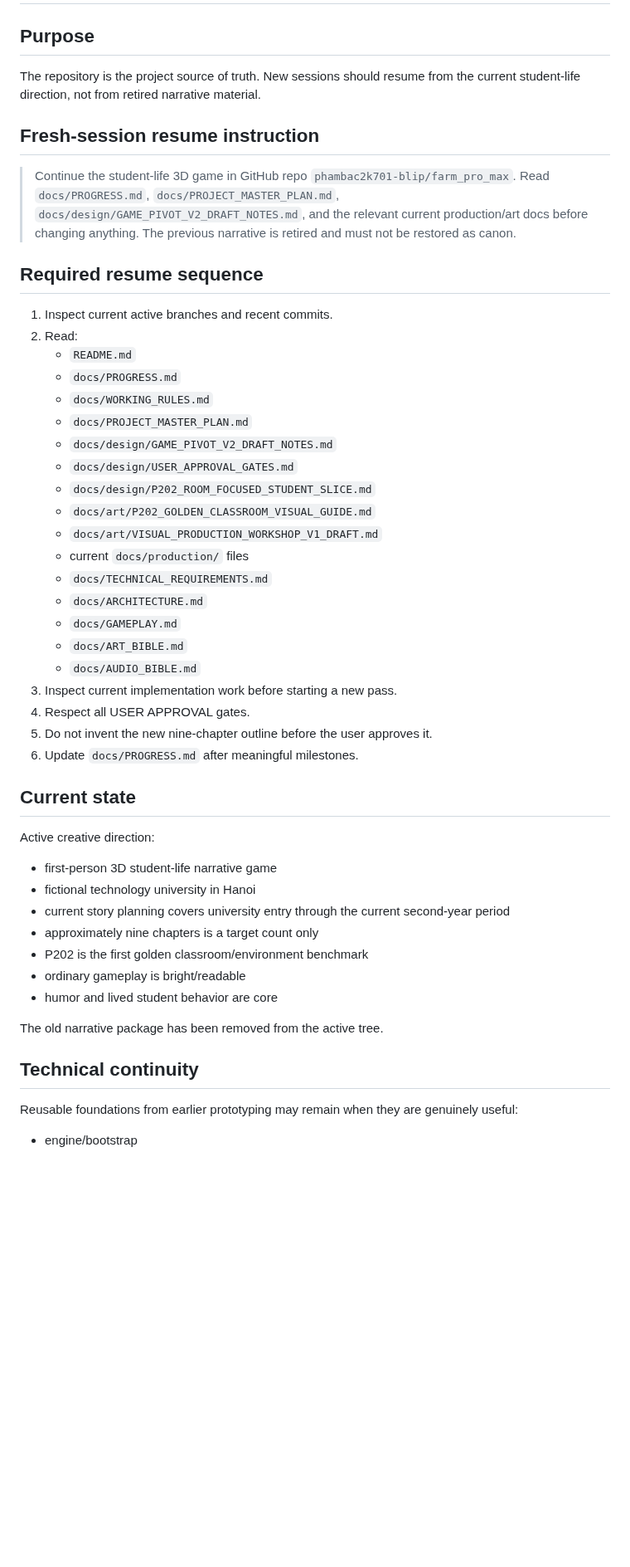
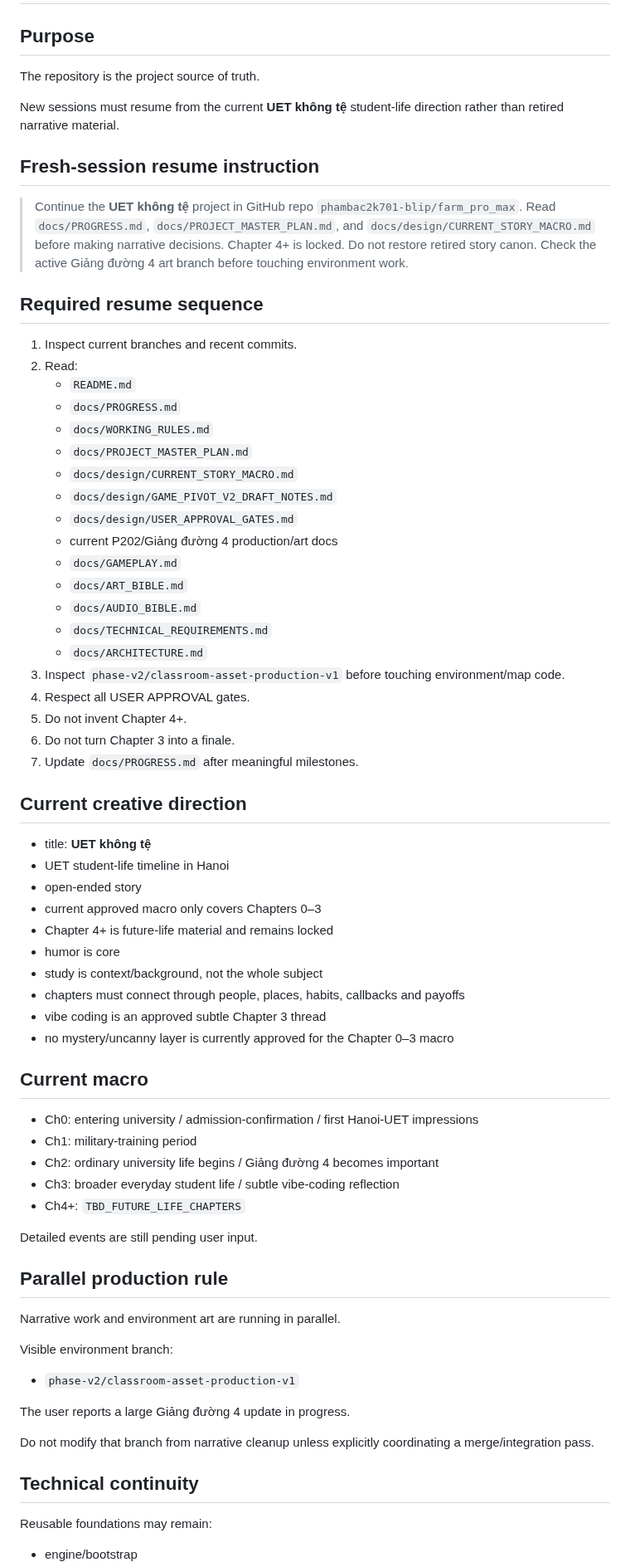
Before and after one commit to phambac2k701-blip/farm_pro_max, a Markdown page: docs/SESSION_CONTINUITY.md, the part around one of its changes. Shown at 83% size. GitHub-like rendering; blank space fills up the shorter version.

Commit message:
docs: update resume rules for current story macro

```diff
--- a/docs/SESSION_CONTINUITY.md
+++ b/docs/SESSION_CONTINUITY.md
@@ -2,50 +2,72 @@
 
 ## Purpose
 
-The repository is the project source of truth. New sessions should resume from the current student-life direction, not from retired narrative material.
+The repository is the project source of truth.
+
+New sessions must resume from the current **UET không tệ** student-life direction rather than retired narrative material.
 
 ## Fresh-session resume instruction
 
-> Continue the student-life 3D game in GitHub repo `phambac2k701-blip/farm_pro_max`. Read `docs/PROGRESS.md`, `docs/PROJECT_MASTER_PLAN.md`, `docs/design/GAME_PIVOT_V2_DRAFT_NOTES.md`, and the relevant current production/art docs before changing anything. The previous narrative is retired and must not be restored as canon.
+> Continue the **UET không tệ** project in GitHub repo `phambac2k701-blip/farm_pro_max`. Read `docs/PROGRESS.md`, `docs/PROJECT_MASTER_PLAN.md`, and `docs/design/CURRENT_STORY_MACRO.md` before making narrative decisions. Chapter 4+ is locked. Do not restore retired story canon. Check the active Giảng đường 4 art branch before touching environment work.
 
 ## Required resume sequence
 
-1. Inspect current active branches and recent commits.
+1. Inspect current branches and recent commits.
 2. Read:
    - `README.md`
    - `docs/PROGRESS.md`
    - `docs/WORKING_RULES.md`
    - `docs/PROJECT_MASTER_PLAN.md`
+   - `docs/design/CURRENT_STORY_MACRO.md`
    - `docs/design/GAME_PIVOT_V2_DRAFT_NOTES.md`
    - `docs/design/USER_APPROVAL_GATES.md`
-   - `docs/design/P202_ROOM_FOCUSED_STUDENT_SLICE.md`
-   - `docs/art/P202_GOLDEN_CLASSROOM_VISUAL_GUIDE.md`
-   - `docs/art/VISUAL_PRODUCTION_WORKSHOP_V1_DRAFT.md`
-   - current `docs/production/` files
-   - `docs/TECHNICAL_REQUIREMENTS.md`
-   - `docs/ARCHITECTURE.md`
+   - current P202/Giảng đường 4 production/art docs
    - `docs/GAMEPLAY.md`
    - `docs/ART_BIBLE.md`
    - `docs/AUDIO_BIBLE.md`
-3. Inspect current implementation work before starting a new pass.
+   - `docs/TECHNICAL_REQUIREMENTS.md`
+   - `docs/ARCHITECTURE.md`
+3. Inspect `phase-v2/classroom-asset-production-v1` before touching environment/map code.
 4. Respect all USER APPROVAL gates.
-5. Do not invent the new nine-chapter outline before the user approves it.
-6. Update `docs/PROGRESS.md` after meaningful milestones.
+5. Do not invent Chapter 4+.
+6. Do not turn Chapter 3 into a finale.
+7. Update `docs/PROGRESS.md` after meaningful milestones.
 
-## Current state
+## Current creative direction
 
-Active creative direction:
-- first-person 3D student-life narrative game
-- fictional technology university in Hanoi
-- current story planning covers university entry through the current second-year period
-- approximately nine chapters is a target count only
-- P202 is the first golden classroom/environment benchmark
-- ordinary gameplay is bright/readable
-- humor and lived student behavior are core
+- title: **UET không tệ**
+- UET student-life timeline in Hanoi
+- open-ended story
+- current approved macro only covers Chapters 0–3
+- Chapter 4+ is future-life material and remains locked
+- humor is core
+- study is context/background, not the whole subject
+- chapters must connect through people, places, habits, callbacks and payoffs
+- vibe coding is an approved subtle Chapter 3 thread
+- no mystery/uncanny layer is currently approved for the Chapter 0–3 macro
 
-The old narrative package has been removed from the active tree.
+## Current macro
+
+- Ch0: entering university / admission-confirmation / first Hanoi-UET impressions
+- Ch1: military-training period
+- Ch2: ordinary university life begins / Giảng đường 4 becomes important
+- Ch3: broader everyday student life / subtle vibe-coding reflection
+- Ch4+: `TBD_FUTURE_LIFE_CHAPTERS`
+
+Detailed events are still pending user input.
+
+## Parallel production rule
+
+Narrative work and environment art are running in parallel.
+
+Visible environment branch:
+- `phase-v2/classroom-asset-production-v1`
+
+The user reports a large Giảng đường 4 update in progress.
+
+Do not modify that branch from narrative cleanup unless explicitly coordinating a merge/integration pass.
 
 ## Technical continuity
 
-Reusable foundations from earlier prototyping may remain when they are genuinely useful:
+Reusable foundations may remain:
 - engine/bootstrap
```
Also changed, not shown: other parts of docs/SESSION_CONTINUITY.md (+12 -22 lines).
